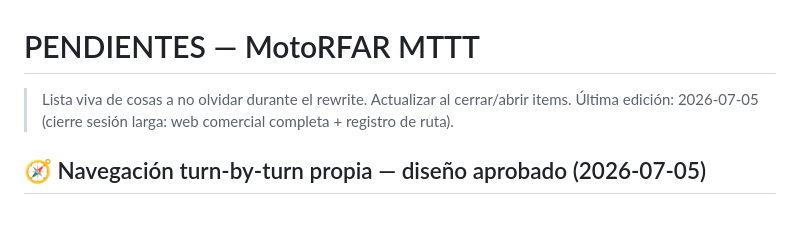
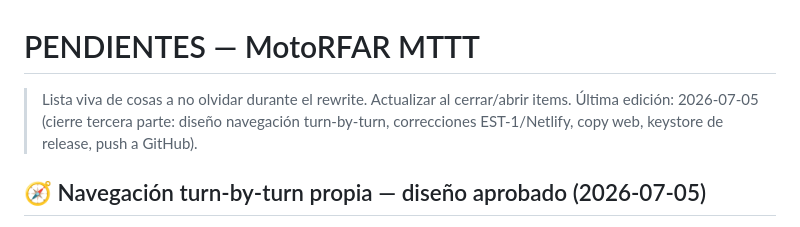
Before and after one commit to lukaz2004/MotoRFAR, a Markdown page: _PROYECTO/PENDIENTES.md, the part around the change. Rendered like a GitHub page.

```diff
--- a/_PROYECTO/PENDIENTES.md
+++ b/_PROYECTO/PENDIENTES.md
@@ -1,7 +1,8 @@
 # PENDIENTES — MotoRFAR MTTT
 
 > Lista viva de cosas a no olvidar durante el rewrite. Actualizar al cerrar/abrir items.
-> Última edición: 2026-07-05 (cierre sesión larga: web comercial completa + registro de ruta).
+> Última edición: 2026-07-05 (cierre tercera parte: diseño navegación turn-by-turn,
+> correcciones EST-1/Netlify, copy web, keystore de release, push a GitHub).
 
 ## 🧭 Navegación turn-by-turn propia — diseño aprobado (2026-07-05)
 Diseño completo en `NAV_TURN_BY_TURN_DISENO.md`: motor **BRouter** (Java puro,
```
Also changed, not shown: _PROYECTO/NEXT_SESSION.md (+47 -0 lines).
